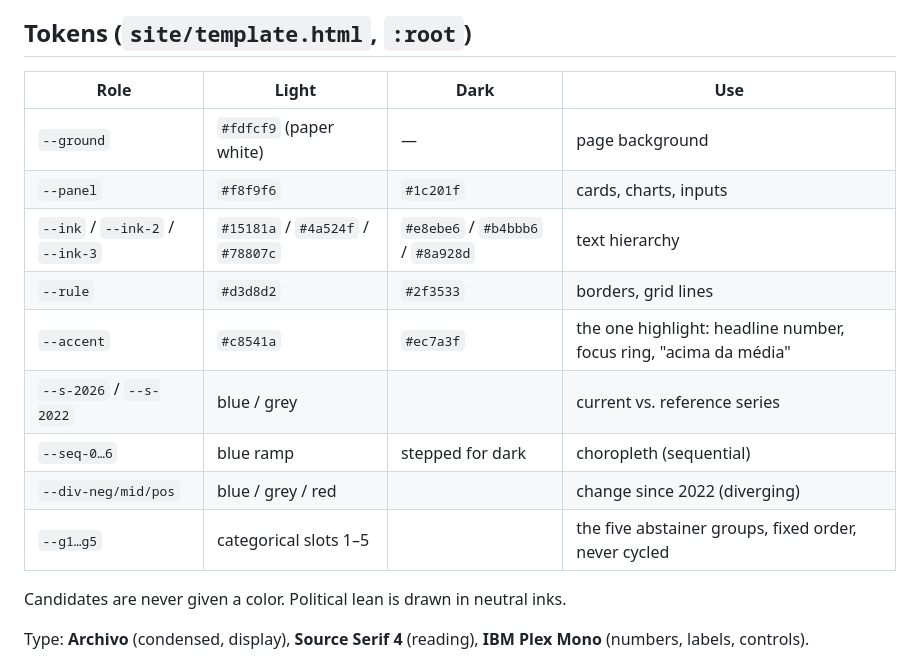
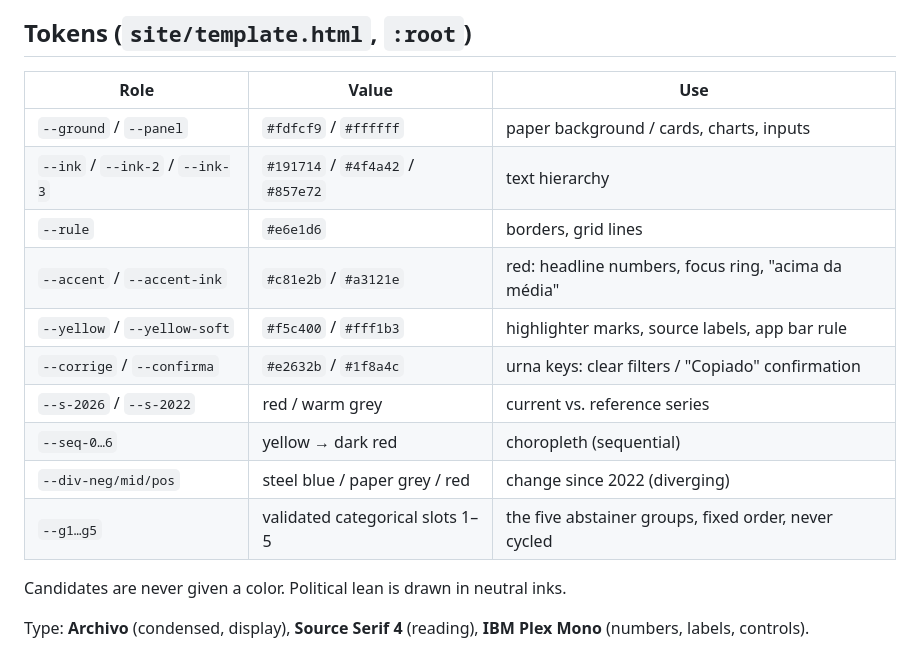
Before and after one commit to CamaraHacks/pautadaurna, a Markdown page: DESIGN.md, the part around the change. GitHub-like rendering.

Commit message:
DESIGN.md: token table for the paper theme
Co-Authored-By: Claude Opus 5.5 <noreply@anthropic.com>

```diff
--- a/DESIGN.md
+++ b/DESIGN.md
@@ -8,17 +8,18 @@ The choropleth runs yellow → red. Candidates never get a color. Data-viz rules
 
 ## Tokens (`site/template.html`, `:root`)
 
-| Role | Light | Dark | Use |
-|---|---|---|---|
-| `--ground` | `#fdfcf9` (paper white) | — | page background |
-| `--panel` | `#f8f9f6` | `#1c201f` | cards, charts, inputs |
-| `--ink` / `--ink-2` / `--ink-3` | `#15181a` / `#4a524f` / `#78807c` | `#e8ebe6` / `#b4bbb6` / `#8a928d` | text hierarchy |
-| `--rule` | `#d3d8d2` | `#2f3533` | borders, grid lines |
-| `--accent` | `#c8541a` | `#ec7a3f` | the one highlight: headline number, focus ring, "acima da média" |
-| `--s-2026` / `--s-2022` | blue / grey | | current vs. reference series |
-| `--seq-0…6` | blue ramp | stepped for dark | choropleth (sequential) |
-| `--div-neg/mid/pos` | blue / grey / red | | change since 2022 (diverging) |
-| `--g1…g5` | categorical slots 1–5 | | the five abstainer groups, fixed order, never cycled |
+| Role | Value | Use |
+|---|---|---|
+| `--ground` / `--panel` | `#fdfcf9` / `#ffffff` | paper background / cards, charts, inputs |
+| `--ink` / `--ink-2` / `--ink-3` | `#191714` / `#4f4a42` / `#857e72` | text hierarchy |
+| `--rule` | `#e6e1d6` | borders, grid lines |
+| `--accent` / `--accent-ink` | `#c81e2b` / `#a3121e` | red: headline numbers, focus ring, "acima da média" |
+| `--yellow` / `--yellow-soft` | `#f5c400` / `#fff1b3` | highlighter marks, source labels, app bar rule |
+| `--corrige` / `--confirma` | `#e2632b` / `#1f8a4c` | urna keys: clear filters / "Copiado" confirmation |
+| `--s-2026` / `--s-2022` | red / warm grey | current vs. reference series |
+| `--seq-0…6` | yellow → dark red | choropleth (sequential) |
+| `--div-neg/mid/pos` | steel blue / paper grey / red | change since 2022 (diverging) |
+| `--g1…g5` | validated categorical slots 1–5 | the five abstainer groups, fixed order, never cycled |
 
 Candidates are never given a color. Political lean is drawn in neutral inks.
 
```
